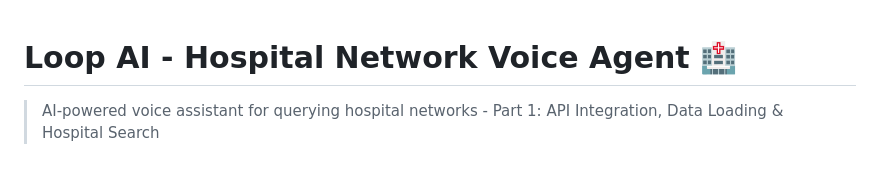
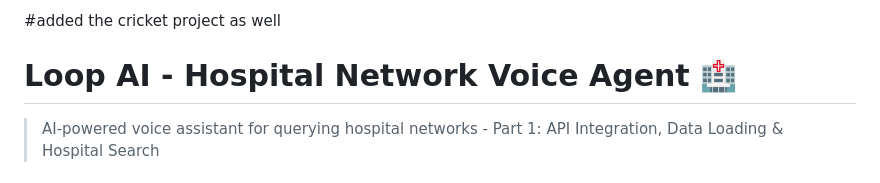
Before and after one commit to hvsbombay/loop-hospital-voice-agent, a Markdown page: README.md, the part around the change. Rendered like a GitHub page.

```diff
--- a/README.md
+++ b/README.md
@@ -1,3 +1,5 @@
+#added the cricket project as well
+
 # Loop AI - Hospital Network Voice Agent 🏥
 
 > AI-powered voice assistant for querying hospital networks - Part 1: API Integration, Data Loading & Hospital Search
```
